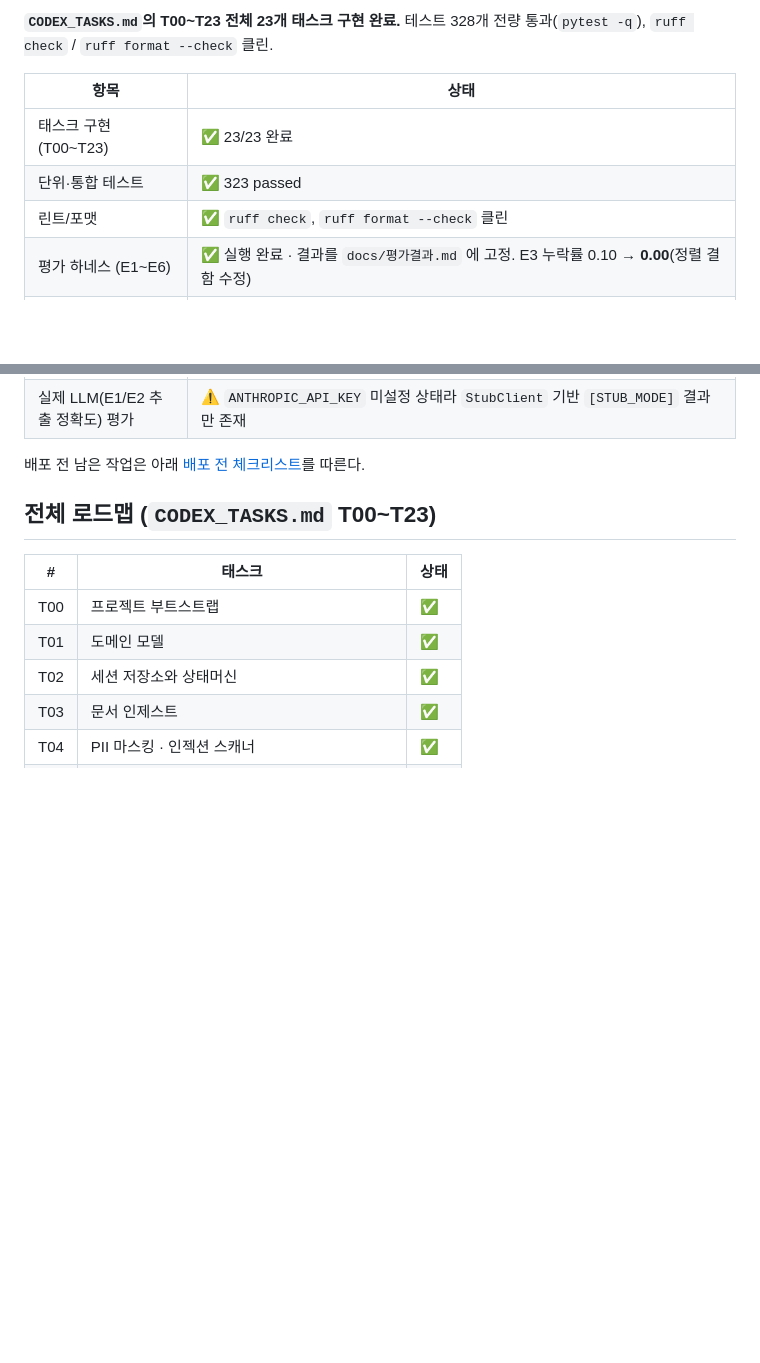
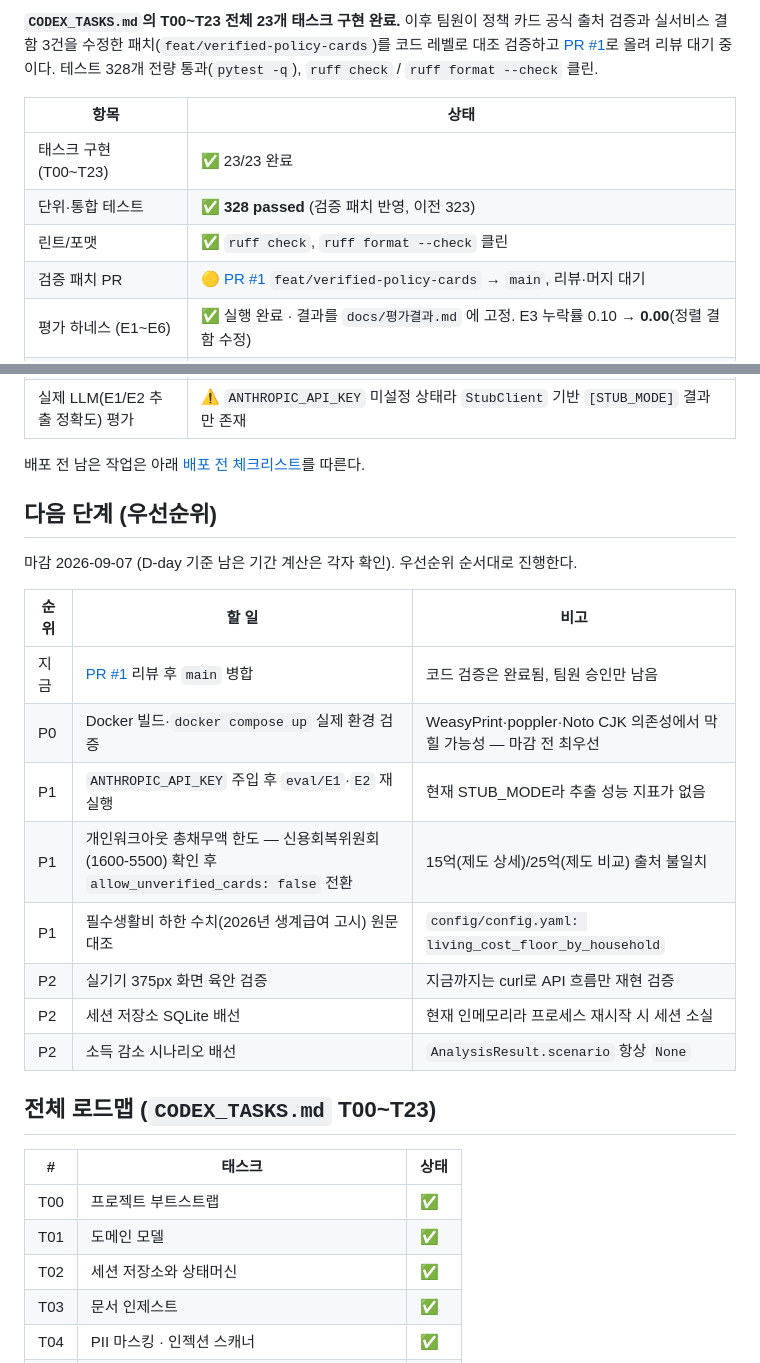
Before and after one commit to EileenKwon/AI-Challenge, a Markdown page: README.md, 2 parts joined by grey strips. Rendered like a GitHub page; blank space fills up the shorter version.

Commit message:
docs: README에 PR 상태와 우선순위별 다음 단계 반영
진행 상황 섹션의 날짜(8/21→8/26)와 테스트 수 불일치(323/328 표기 혼재)를
바로잡고, PR #1 링크 및 검증 패치 리뷰 대기 상태를 추가했다. 팀원과
진행상황을 공유하기 쉽도록 지금/P0/P1/P2 우선순위 표를 새로 추가했다.

```diff
--- a/README.md
+++ b/README.md
@@ -13,12 +13,16 @@
 
-**`CODEX_TASKS.md`의 T00~T23 전체 23개 태스크 구현 완료.** 테스트 328개
-전량 통과(`pytest -q`), `ruff check` / `ruff format --check` 클린.
+**`CODEX_TASKS.md`의 T00~T23 전체 23개 태스크 구현 완료.** 이후 팀원이 정책 카드
+공식 출처 검증과 실서비스 결함 3건을 수정한 패치(`feat/verified-policy-cards`)를
+코드 레벨로 대조 검증하고 [PR #1](https://github.com/EileenKwon/AI-Challenge/pull/1)로
+올려 리뷰 대기 중이다. 테스트 328개 전량 통과(`pytest -q`), `ruff check` /
+`ruff format --check` 클린.
 
 | 항목 | 상태 |
 |---|---|
 | 태스크 구현 (T00~T23) | ✅ 23/23 완료 |
-| 단위·통합 테스트 | ✅ 323 passed |
+| 단위·통합 테스트 | ✅ **328 passed** (검증 패치 반영, 이전 323) |
 | 린트/포맷 | ✅ `ruff check`, `ruff format --check` 클린 |
+| 검증 패치 PR | 🟡 [PR #1](https://github.com/EileenKwon/AI-Challenge/pull/1) `feat/verified-policy-cards` → `main`, 리뷰·머지 대기 |
 | 평가 하네스 (E1~E6) | ✅ 실행 완료 · 결과를 `docs/평가결과.md` 에 고정. E3 누락률 0.10 → **0.00**(정렬 결함 수정) |
 | Docker 빌드 검증 | ⚠️ 샌드박스에 Docker 권한 없어 미검증 (Dockerfile/compose는 작성 완료, 로컬 uvicorn 기준 스모크 테스트로 대체 검증) |
 | 브라우저 수동 워크스루 (T19) | ✅ 화면 7종 전환 버그 수정, API 흐름과 동일한 순서로 curl 검증 완료 — 단, 실기기 375px 육안 검증은 아직 (남은 한계는 아래 참고) |
@@ -26,6 +30,21 @@
 | 실제 LLM(E1/E2 추출 정확도) 평가 | ⚠️ `ANTHROPIC_API_KEY` 미설정 상태라 `StubClient` 기반 `[STUB_MODE]` 결과만 존재 |
 
 배포 전 남은 작업은 아래 [배포 전 체크리스트](#배포-전-체크리스트)를 따른다.
+
+## 다음 단계 (우선순위)
+
+마감 2026-09-07 (D-day 기준 남은 기간 계산은 각자 확인). 우선순위 순서대로 진행한다.
+
+| 순위 | 할 일 | 비고 |
+|---|---|---|
+| 지금 | [PR #1](https://github.com/EileenKwon/AI-Challenge/pull/1) 리뷰 후 `main` 병합 | 코드 검증은 완료됨, 팀원 승인만 남음 |
+| P0 | Docker 빌드·`docker compose up` 실제 환경 검증 | WeasyPrint·poppler·Noto CJK 의존성에서 막힐 가능성 — 마감 전 최우선 |
+| P1 | `ANTHROPIC_API_KEY` 주입 후 `eval/E1`·`E2` 재실행 | 현재 STUB_MODE라 추출 성능 지표가 없음 |
+| P1 | 개인워크아웃 총채무액 한도 — 신용회복위원회(1600-5500) 확인 후 `allow_unverified_cards: false` 전환 | 15억(제도 상세)/25억(제도 비교) 출처 불일치 |
+| P1 | 필수생활비 하한 수치(2026년 생계급여 고시) 원문 대조 | `config/config.yaml: living_cost_floor_by_household` |
+| P2 | 실기기 375px 화면 육안 검증 | 지금까지는 curl로 API 흐름만 재현 검증 |
+| P2 | 세션 저장소 SQLite 배선 | 현재 인메모리라 프로세스 재시작 시 세션 소실 |
+| P2 | 소득 감소 시나리오 배선 | `AnalysisResult.scenario` 항상 `None` |
 
 ## 전체 로드맵 (`CODEX_TASKS.md` T00~T23)
 
```
Also changed, not shown: other parts of README.md (+1 -1 lines).
